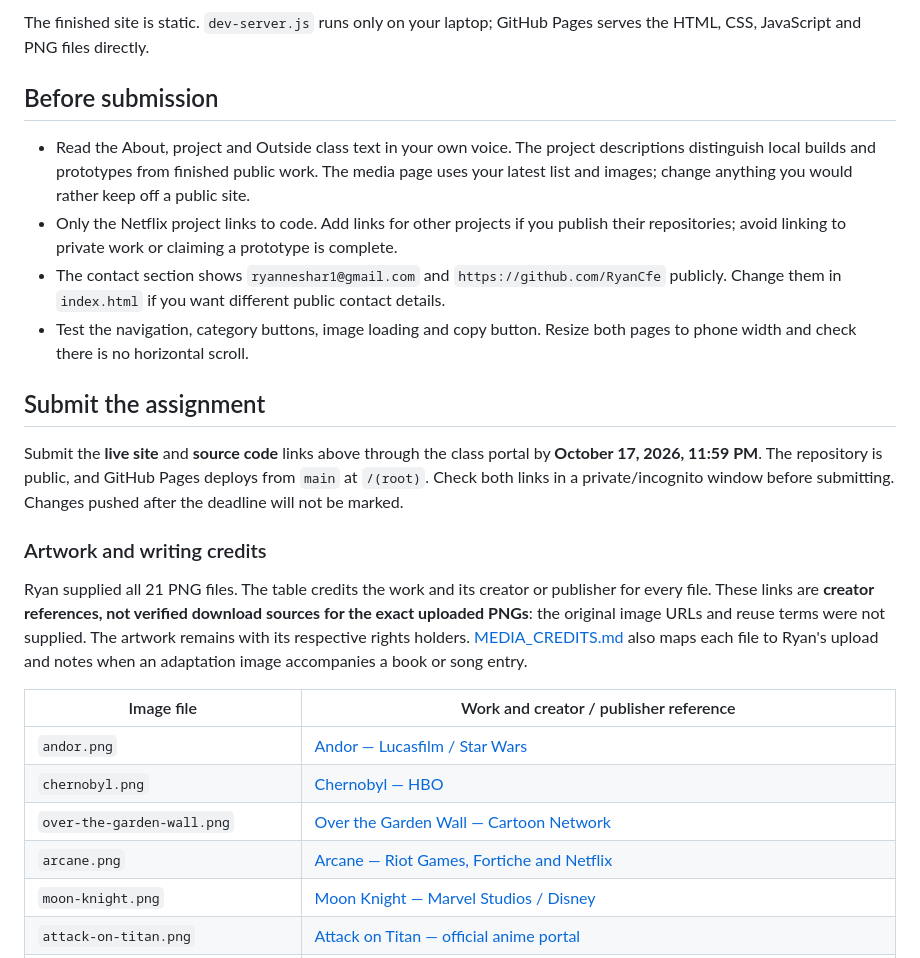
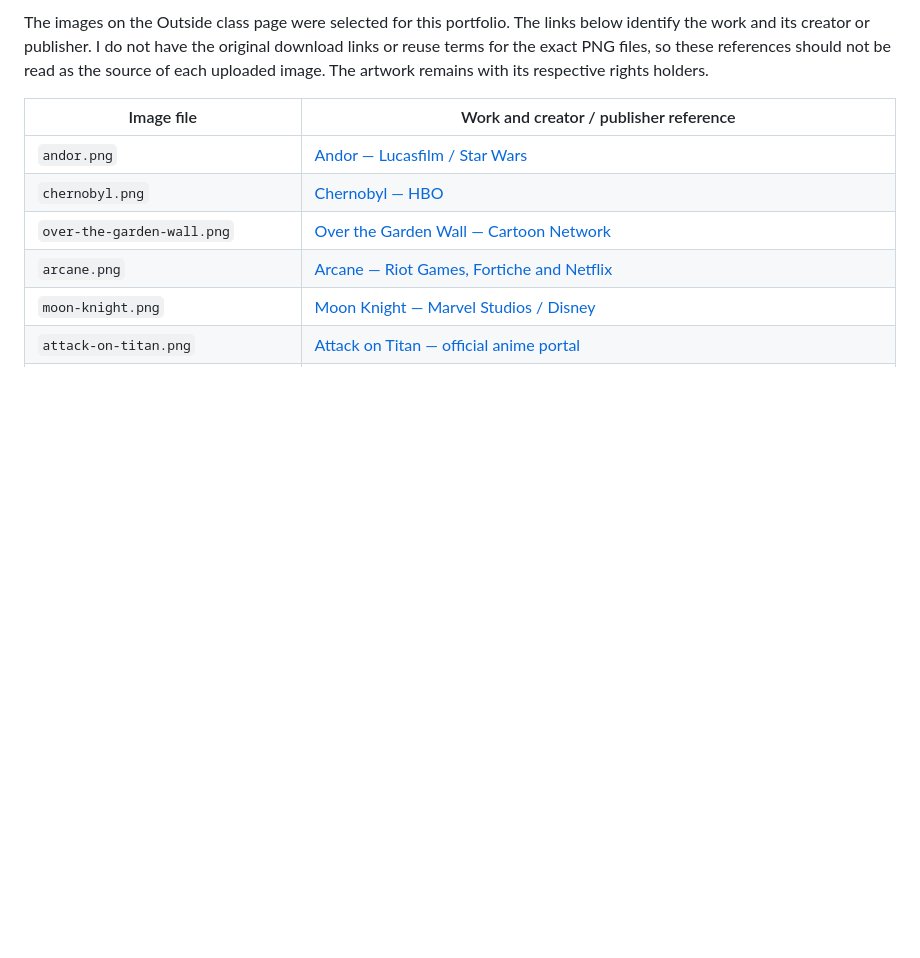
Before and after one commit to RyanCfe/Personal_Portfolio, a Markdown page: README.md, the part around one of its changes. Drawn GitHub-style; blank space fills up the shorter version.

```diff
--- a/README.md
+++ b/README.md
@@ -42,19 +18,4 @@ In Windows PowerShell, if `npm` reports a script execution policy error, use `np
-The finished site is static. `dev-server.js` runs only on your laptop; GitHub Pages serves the HTML, CSS, JavaScript and PNG files directly.
-
-## Before submission
-
-- Read the About, project and Outside class text in your own voice. The project descriptions distinguish local builds and prototypes from finished public work. The media page uses your latest list and images; change anything you would rather keep off a public site.
-- Only the Netflix project links to code. Add links for other projects if you publish their repositories; avoid linking to private work or claiming a prototype is complete.
-- The contact section shows `ryanneshar1@gmail.com` and `https://github.com/RyanCfe` publicly. Change them in `index.html` if you want different public contact details.
-- Test the navigation, category buttons, image loading and copy button. Resize both pages to phone width and check there is no horizontal scroll.
-
-## Submit the assignment
-
-Submit the **live site** and **source code** links above through the class portal by **October 17, 2026, 11:59 PM**. The repository is public, and GitHub Pages deploys from `main` at `/(root)`. Check both links in a private/incognito window before submitting. Changes pushed after the deadline will not be marked.
-
-### Artwork and writing credits
-
-Ryan supplied all 21 PNG files. The table credits the work and its creator or publisher for every file. These links are **creator references, not verified download sources for the exact uploaded PNGs**: the original image URLs and reuse terms were not supplied. The artwork remains with its respective rights holders. [MEDIA_CREDITS.md](MEDIA_CREDITS.md) also maps each file to Ryan's upload and notes when an adaptation image accompanies a book or song entry.
+The images on the Outside class page were selected for this portfolio. The links below identify the work and its creator or publisher. I do not have the original download links or reuse terms for the exact PNG files, so these references should not be read as the source of each uploaded image. The artwork remains with its respective rights holders.
 
 | Image file | Work and creator / publisher reference |
 | --- | --- |
```
Also changed, not shown: other parts of README.md (+9 -35 lines).
